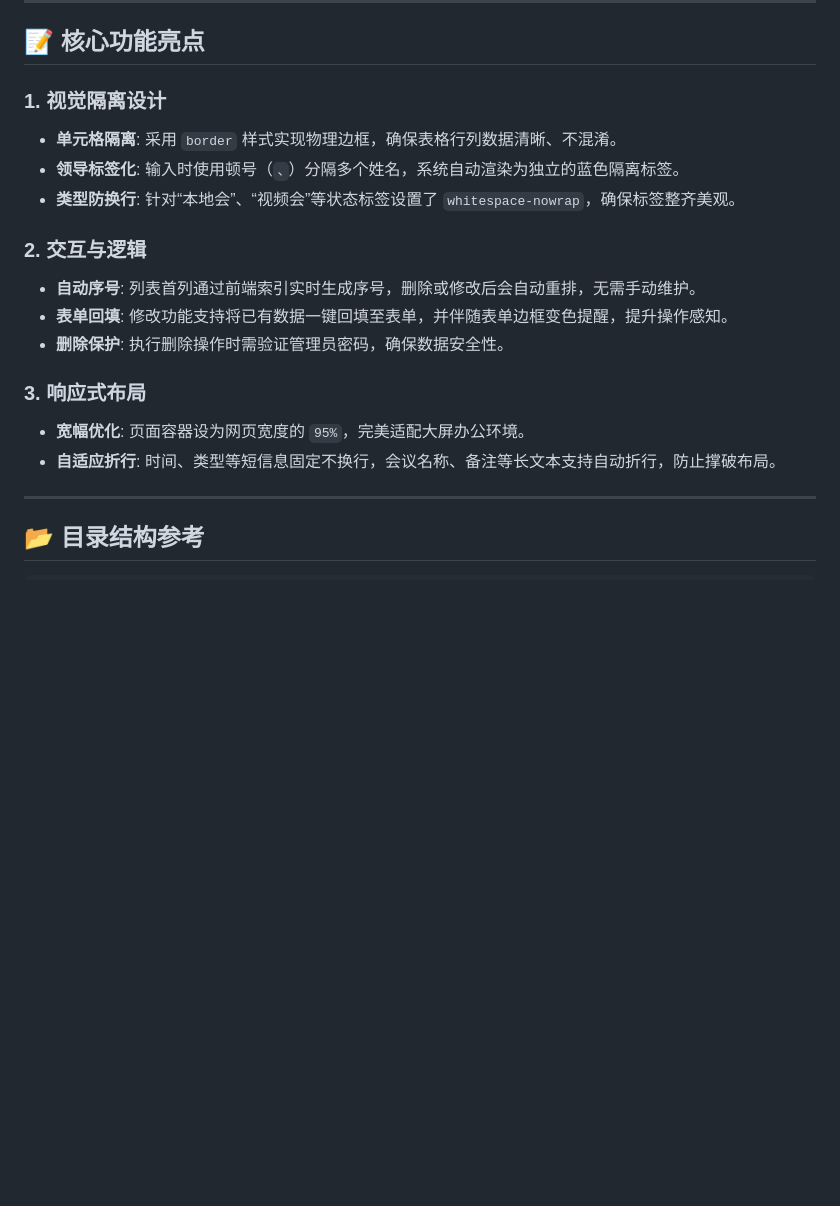
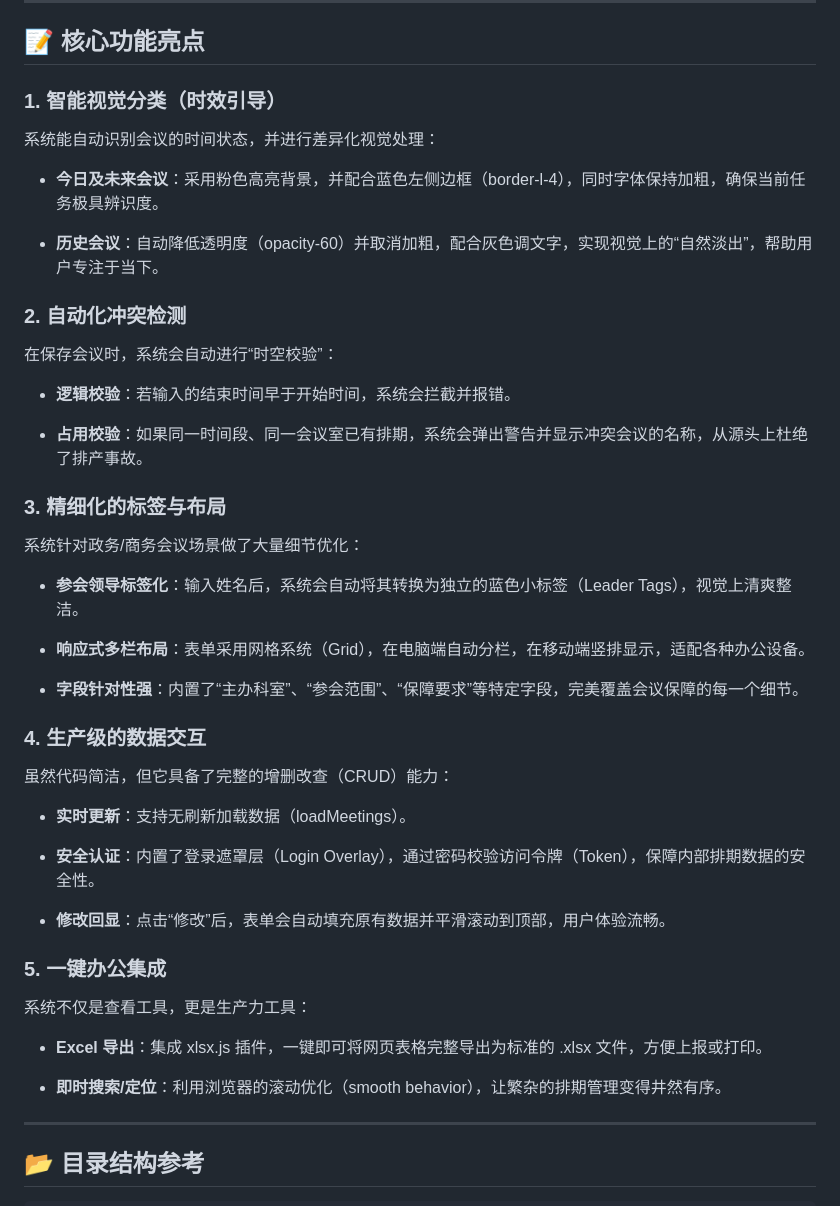
Before and after one commit to frankk710/Meeting-Tracker-test, a Markdown page: README.md, the part around the change. GitHub-like rendering; blank space fills up the shorter version.

```diff
--- a/README.md
+++ b/README.md
@@ -80,19 +80,44 @@
 
 ## 📝 核心功能亮点
 
-### 1. 视觉隔离设计
-* **单元格隔离**: 采用 `border` 样式实现物理边框，确保表格行列数据清晰、不混淆。
-* **领导标签化**: 输入时使用顿号（`、`）分隔多个姓名，系统自动渲染为独立的蓝色隔离标签。
-* **类型防换行**: 针对“本地会”、“视频会”等状态标签设置了 `whitespace-nowrap`，确保标签整齐美观。
+### 1. 智能视觉分类（时效引导）
+系统能自动识别会议的时间状态，并进行差异化视觉处理：
 
-### 2. 交互与逻辑
-* **自动序号**: 列表首列通过前端索引实时生成序号，删除或修改后会自动重排，无需手动维护。
-* **表单回填**: 修改功能支持将已有数据一键回填至表单，并伴随表单边框变色提醒，提升操作感知。
-* **删除保护**: 执行删除操作时需验证管理员密码，确保数据安全性。
+* **今日及未来会议**：采用粉色高亮背景，并配合蓝色左侧边框（border-l-4），同时字体保持加粗，确保当前任务极具辨识度。
 
-### 3. 响应式布局
-* **宽幅优化**: 页面容器设为网页宽度的 `95%`，完美适配大屏办公环境。
-* **自适应折行**: 时间、类型等短信息固定不换行，会议名称、备注等长文本支持自动折行，防止撑破布局。
+* **历史会议**：自动降低透明度（opacity-60）并取消加粗，配合灰色调文字，实现视觉上的“自然淡出”，帮助用户专注于当下。
+
+### 2. 自动化冲突检测
+在保存会议时，系统会自动进行“时空校验”：
+
+* **逻辑校验**：若输入的结束时间早于开始时间，系统会拦截并报错。
+
+* **占用校验**：如果同一时间段、同一会议室已有排期，系统会弹出警告并显示冲突会议的名称，从源头上杜绝了排产事故。
+
+### 3. 精细化的标签与布局
+系统针对政务/商务会议场景做了大量细节优化：
+
+* **参会领导标签化**：输入姓名后，系统会自动将其转换为独立的蓝色小标签（Leader Tags），视觉上清爽整洁。
+
+* **响应式多栏布局**：表单采用网格系统（Grid），在电脑端自动分栏，在移动端竖排显示，适配各种办公设备。
+
+* **字段针对性强**：内置了“主办科室”、“参会范围”、“保障要求”等特定字段，完美覆盖会议保障的每一个细节。
+
+### 4. 生产级的数据交互
+虽然代码简洁，但它具备了完整的增删改查（CRUD）能力：
+
+* **实时更新**：支持无刷新加载数据（loadMeetings）。
+
+* **安全认证**：内置了登录遮罩层（Login Overlay），通过密码校验访问令牌（Token），保障内部排期数据的安全性。
+
+* **修改回显**：点击“修改”后，表单会自动填充原有数据并平滑滚动到顶部，用户体验流畅。
+
+### 5. 一键办公集成
+系统不仅是查看工具，更是生产力工具：
+
+* **Excel 导出**：集成 xlsx.js 插件，一键即可将网页表格完整导出为标准的 .xlsx 文件，方便上报或打印。
+
+* **即时搜索/定位**：利用浏览器的滚动优化（smooth behavior），让繁杂的排期管理变得井然有序。
 
 ---
 ## 📂 目录结构参考
```
